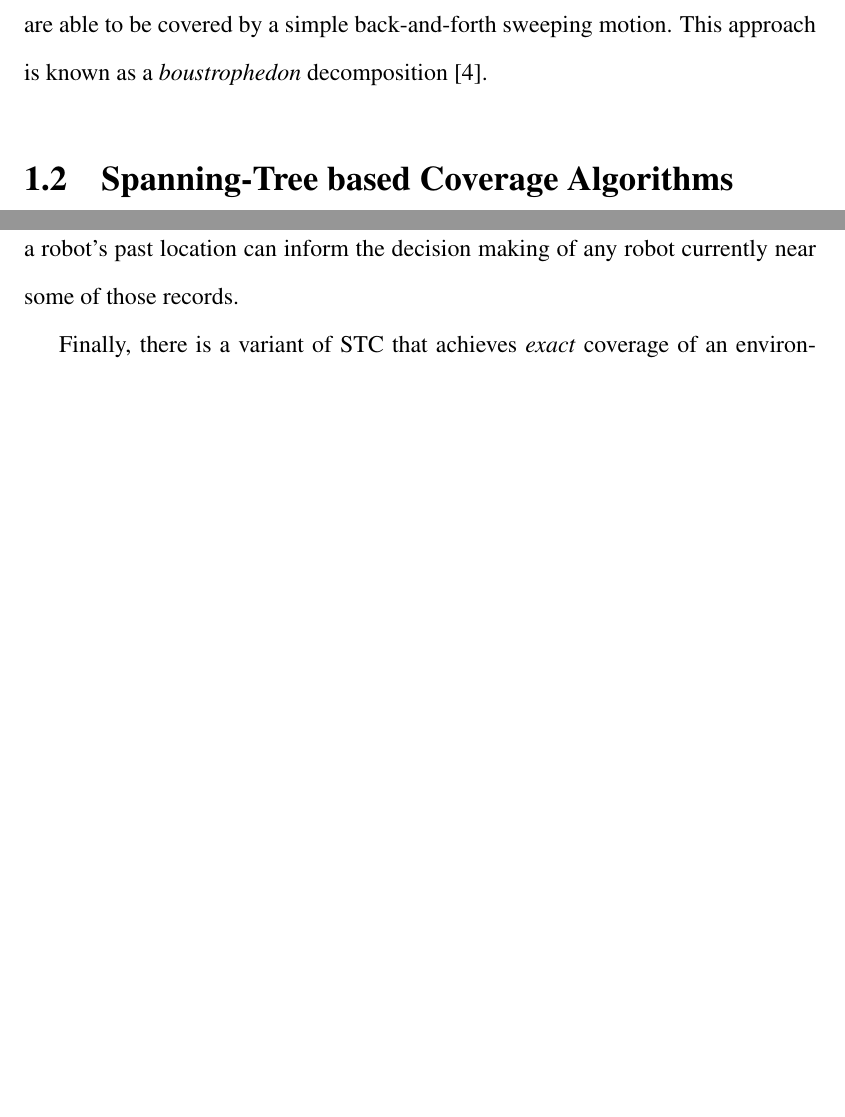
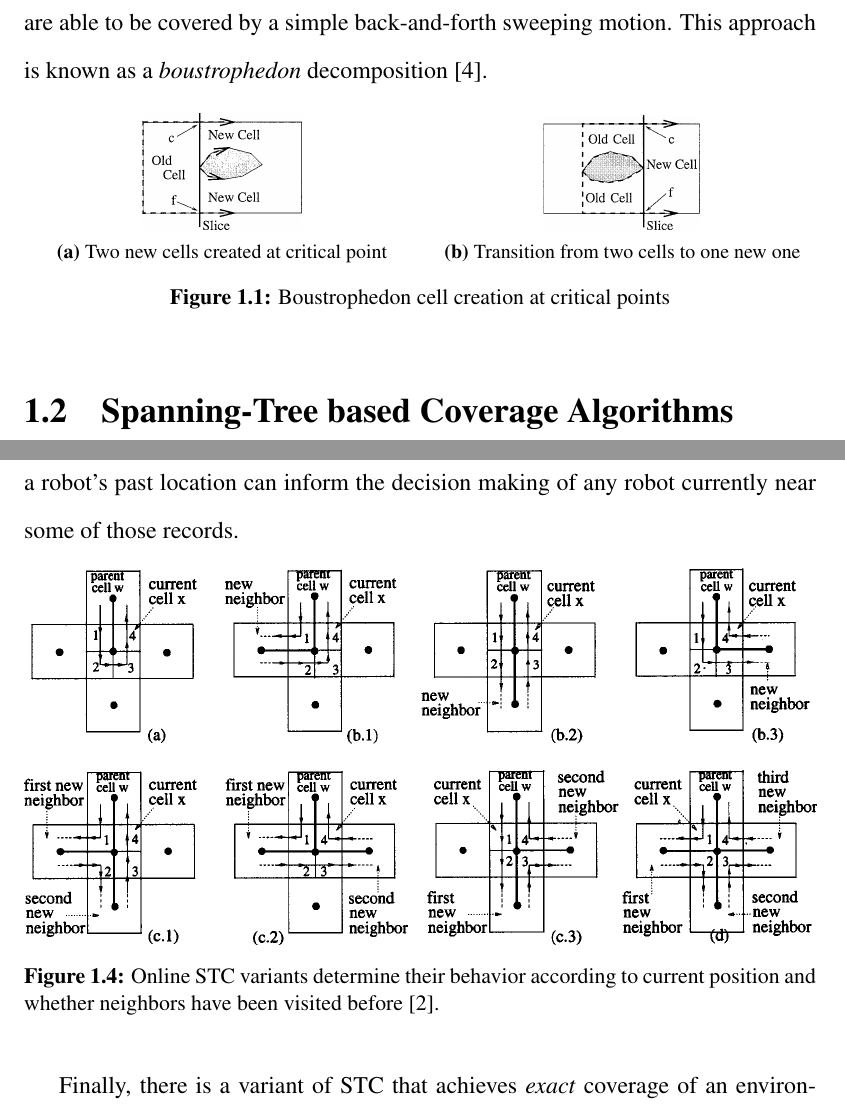
Before and after one commit to Daedalus359/thesis, a LaTeX document (Online_Planning_for_Robotic_Coverage.tex, which reads Introduction.tex, Settings.tex): two parts of pages 8 and 11 of 32, joined at a grey line, cut so that both start at the same text, the shorter picture padded with empty space. Compiled offline with pdfLaTeX.

Commit message:
images for intro chapter

```diff
--- a/Introduction.tex
+++ b/Introduction.tex
@@ -17,3 +17,17 @@ One type of cellular decomposition fits a square grid to the coverage space. Bec
 
 In addition to approximate cellular decomposition, there are also techniques that decompose a coverage space into a more diverse collection of cell shapes. Examples of such shapes include cells of fixed with whose top and bottom boundaries can vary in shape [3], or trapezoidal cells whose parallel sides all run in the same direction [4]. Depending on whether the union of these cells is exactly equal to the coverage space, such techniques are called either \textit{semi-approximate} or \textit{exact} cell decompositions. In the case of trapezoidal cell decomposition, it is possible to combine the trapezoidal cells into a smaller number of large cells, each of which are able to be covered by a simple back-and-forth sweeping motion. This approach is known as a \textit{boustrophedon} decomposition [4].
 
+\begin{figure}[H]
+%\centering
+\begin{subfigure}{.5\textwidth}
+  \centering
+  \includegraphics[width=.4\linewidth]{boustrophedonSplit}
+  \caption{Two new cells created at critical point}
+\end{subfigure}
+\begin{subfigure}{.5\textwidth}
+  \centering
+  \includegraphics[width=.4\linewidth]{boustrophedonCombine}
+  \caption{Transition from two cells to one new one}
+\end{subfigure}
+\caption[Boustrophedon Decomposition]{Boustrophedon cell creation at critical points}
+\end{figure}
@@ -38,3 +57,7 @@ The second online variant of the STC algorithm is described by its authors as \t
+\begin{figure}[H]
+\includegraphics[width=\textwidth]{motionPermutations}
+\caption[Neighbor Visiting Behavior for Online STC]{Online STC variants determine their behavior according to current position and whether neighbors have been visited before [2].}
+\end{figure}
 
 Finally, there is a variant of STC that achieves \textit{exact} coverage of an environment, even when that environment can not be represented by completely filled cells on a grid of squares with size 2\textit{D}. However, this approach still requires that the connectivity of the environment is represented adequately by such a grid. The resulting algorithm simply notices any cells that are partially occupied by a previously unseen obstacle when it passes next to them in the course of normal online STC. When such a cell is encountered, a neighborhood is swept around the entire obstacle. Then, the robot returns to traversing the fully in-bounds cells according to its usual procedure. For details concerning the size of this neighborhood and the correctness of the resulting algorithm, see [2].
 
--- a/Settings.tex
+++ b/Settings.tex
@@ -22,3 +22,6 @@
 
 %http://pygments.org
 \usemintedstyle{xcode}
+
+\usepackage[font=small,labelfont=bf]{caption}
+\usepackage{subcaption}
```
Also changed, not shown: Online_Planning_for_Robotic_Coverage.pdf, images/boustrophedonCombine.png (added), images/boustrophedonSplit.png (added), images/motionPermutations.png (added), images/spanningTreeWithPath.png (added), Introduction.tex (9 more changed lines), 4 other files.
